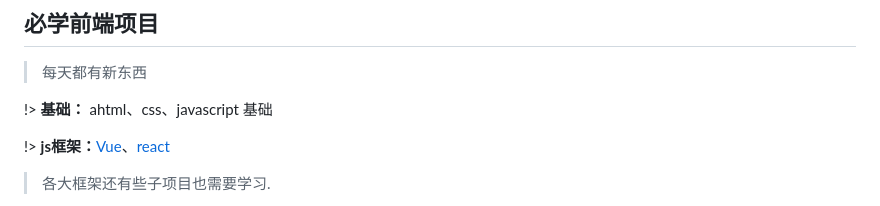
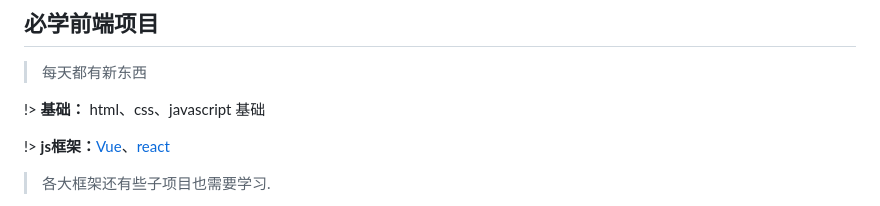
Before and after one commit to FlutterReact/flutterreact.github.io, a Markdown page: README.md, the part around the change printed below. GitHub-like rendering.

```diff
--- a/README.md
+++ b/README.md
@@ -61,7 +62,7 @@
 
 > 每天都有新东西
 
-!> **基础：** ahtml、css、javascript 基础
+!> **基础：** html、css、javascript 基础
 
 !> **js框架：**[Vue](https://cn.vuejs.org/)、[react](https://react.docschina.org/)
 
```
Also changed, not shown: other parts of README.md (+1 -0 lines).
